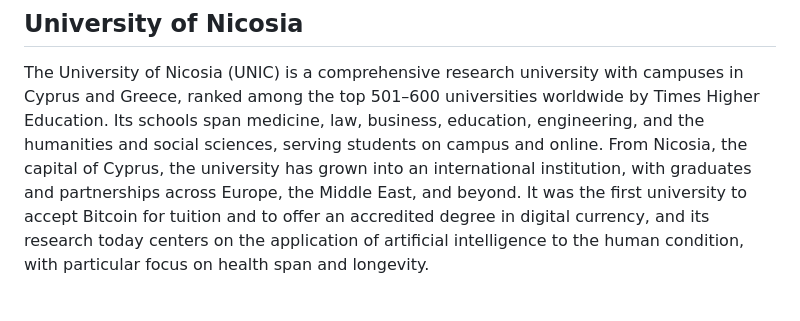
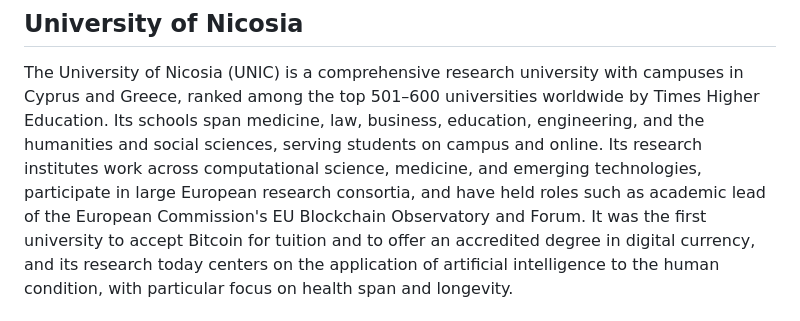
Before and after one commit to UniversityOfNicosia/certified-simulation, a Markdown page: ABOUT.md, the part around the change. GitHub-like rendering.

Commit message:
Replace the international-footprint sentence with the research profile

```diff
--- a/ABOUT.md
+++ b/ABOUT.md
@@ -7,9 +7,10 @@ university with campuses in Cyprus and Greece, ranked among the top
 501–600 universities worldwide by Times Higher Education. Its schools
 span medicine, law, business, education, engineering, and the
 humanities and social sciences, serving students on campus and
-online. From Nicosia, the capital of Cyprus, the university has grown
-into an international institution, with graduates and partnerships
-across Europe, the Middle East, and beyond. It was the first
+online. Its research institutes work across computational science,
+medicine, and emerging technologies, participate in large European
+research consortia, and have held roles such as academic lead of the
+European Commission's EU Blockchain Observatory and Forum. It was the first
 university to accept Bitcoin for tuition and to offer an accredited
 degree in digital currency, and its research today centers on the
 application of artificial intelligence to the human condition, with
```
